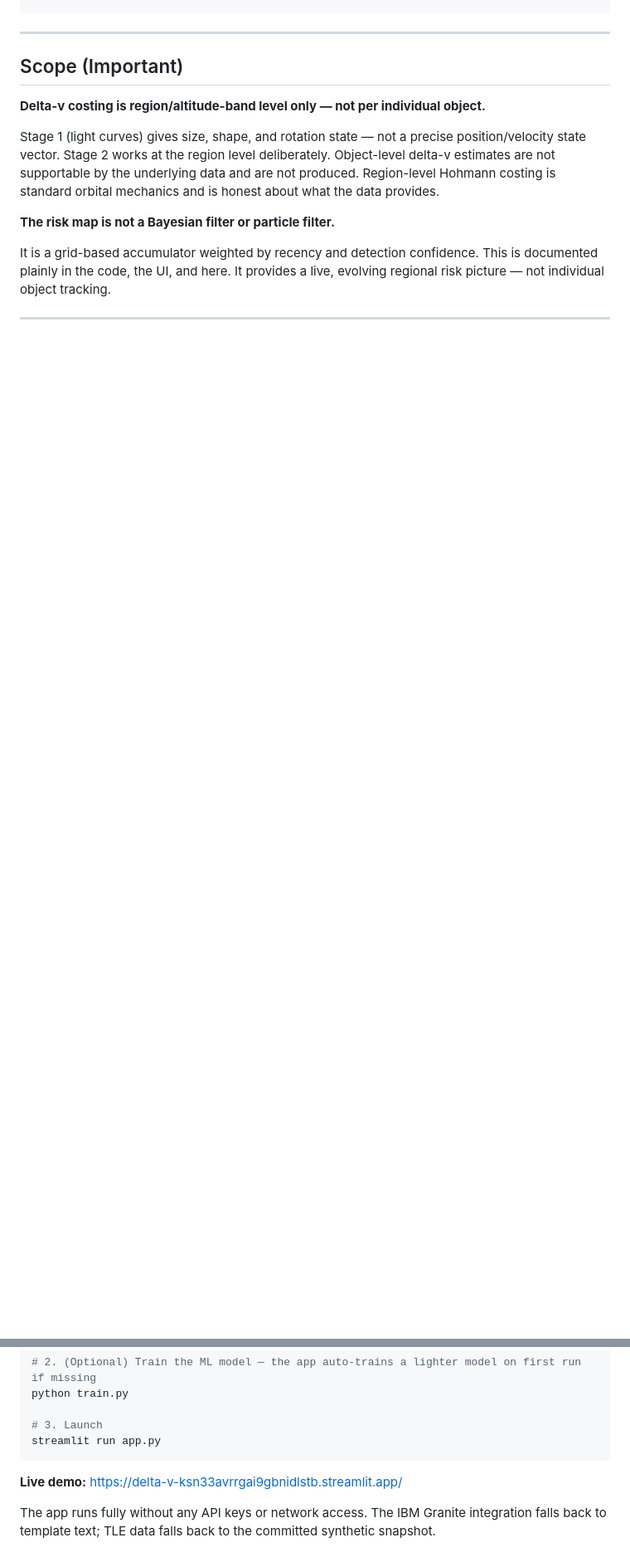
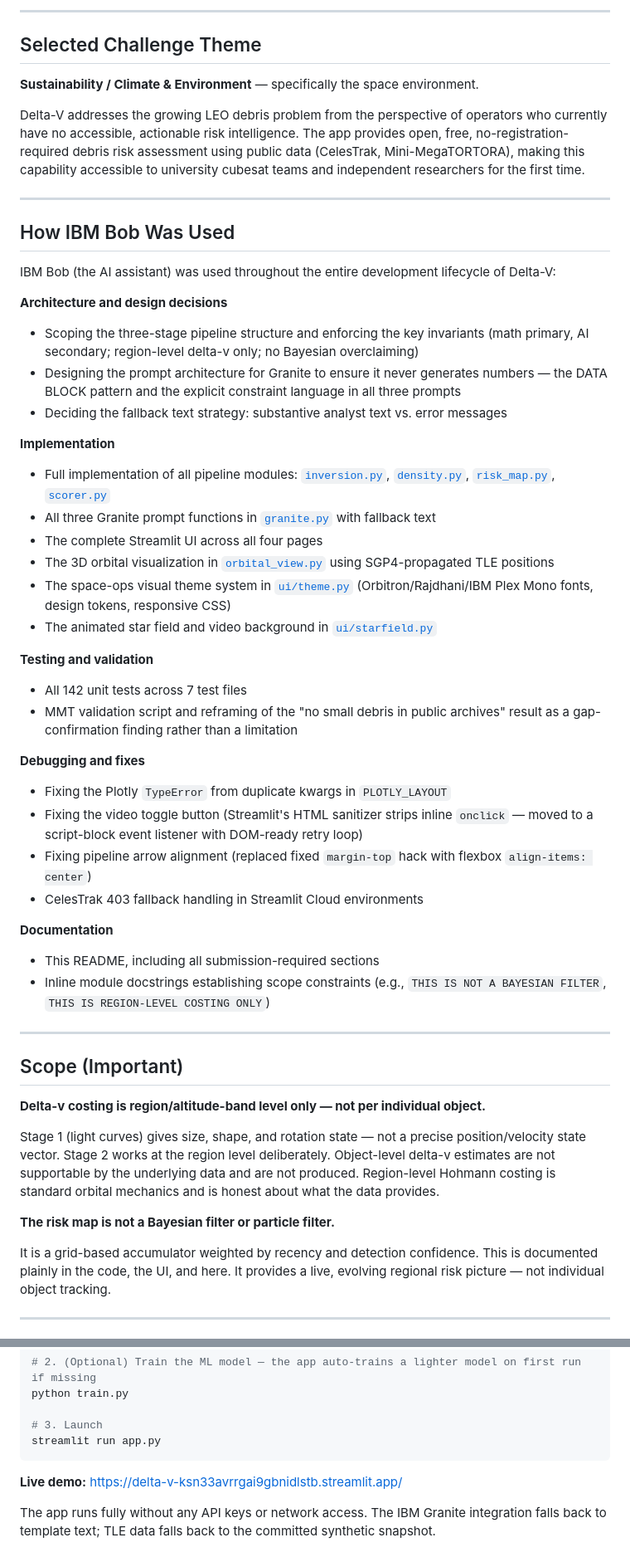
Before and after one commit to An-jinchie/delta-v, a Markdown page: README.md, 2 parts joined by grey strips. Shown at 83% size. GitHub-like rendering; blank space fills up the shorter version.

Commit message:
docs: add submission-required sections (problem statement, solution, AI architecture, challenge theme, IBM Bob usage)

````diff
--- a/README.md
+++ b/README.md
@@ -66,3 +123,44 @@ IBM Granite (watsonx.ai)
+---
+
+## Selected Challenge Theme
+
+**Sustainability / Climate & Environment** — specifically the space environment.
+
+Delta-V addresses the growing LEO debris problem from the perspective of operators who currently have no accessible, actionable risk intelligence. The app provides open, free, no-registration-required debris risk assessment using public data (CelesTrak, Mini-MegaTORTORA), making this capability accessible to university cubesat teams and independent researchers for the first time.
+
+---
+
+## How IBM Bob Was Used
+
+IBM Bob (the AI assistant) was used throughout the entire development lifecycle of Delta-V:
+
+**Architecture and design decisions**
+- Scoping the three-stage pipeline structure and enforcing the key invariants (math primary, AI secondary; region-level delta-v only; no Bayesian overclaiming)
+- Designing the prompt architecture for Granite to ensure it never generates numbers — the DATA BLOCK pattern and the explicit constraint language in all three prompts
+- Deciding the fallback text strategy: substantive analyst text vs. error messages
+
+**Implementation**
+- Full implementation of all pipeline modules: [`inversion.py`](pipeline/characterize/inversion.py), [`density.py`](pipeline/map/density.py), [`risk_map.py`](pipeline/map/risk_map.py), [`scorer.py`](pipeline/prioritize/scorer.py)
+- All three Granite prompt functions in [`granite.py`](ai/granite.py) with fallback text
+- The complete Streamlit UI across all four pages
+- The 3D orbital visualization in [`orbital_view.py`](ui/orbital_view.py) using SGP4-propagated TLE positions
+- The space-ops visual theme system in [`ui/theme.py`](ui/theme.py) (Orbitron/Rajdhani/IBM Plex Mono fonts, design tokens, responsive CSS)
+- The animated star field and video background in [`ui/starfield.py`](ui/starfield.py)
+
+**Testing and validation**
+- All 142 unit tests across 7 test files
+- MMT validation script and reframing of the "no small debris in public archives" result as a gap-confirmation finding rather than a limitation
+
+**Debugging and fixes**
+- Fixing the Plotly `TypeError` from duplicate kwargs in `PLOTLY_LAYOUT`
+- Fixing the video toggle button (Streamlit's HTML sanitizer strips inline `onclick` — moved to a script-block event listener with DOM-ready retry loop)
+- Fixing pipeline arrow alignment (replaced fixed `margin-top` hack with flexbox `align-items: center`)
+- CelesTrak 403 fallback handling in Streamlit Cloud environments
+
+**Documentation**
+- This README, including all submission-required sections
+- Inline module docstrings establishing scope constraints (e.g., `THIS IS NOT A BAYESIAN FILTER`, `THIS IS REGION-LEVEL COSTING ONLY`)
+
 ---
 
 ## Scope (Important)
@@ -133,7 +217,7 @@ python train.py
 streamlit run app.py
 ```
 
-**Live demo:** [https://delta-v-ksn33avrrgai9gbnidlstb.streamlit.app/](https://delta-v-ksn33avrrgai9gbnidlstb.streamlit.app/)
+**Live demo:** https://delta-v-ksn33avrrgai9gbnidlstb.streamlit.app/
 
 The app runs fully without any API keys or network access. The IBM Granite integration falls back to template text; TLE data falls back to the committed synthetic snapshot.
 
````
Also changed, not shown: other parts of README.md (+82 -25 lines).
